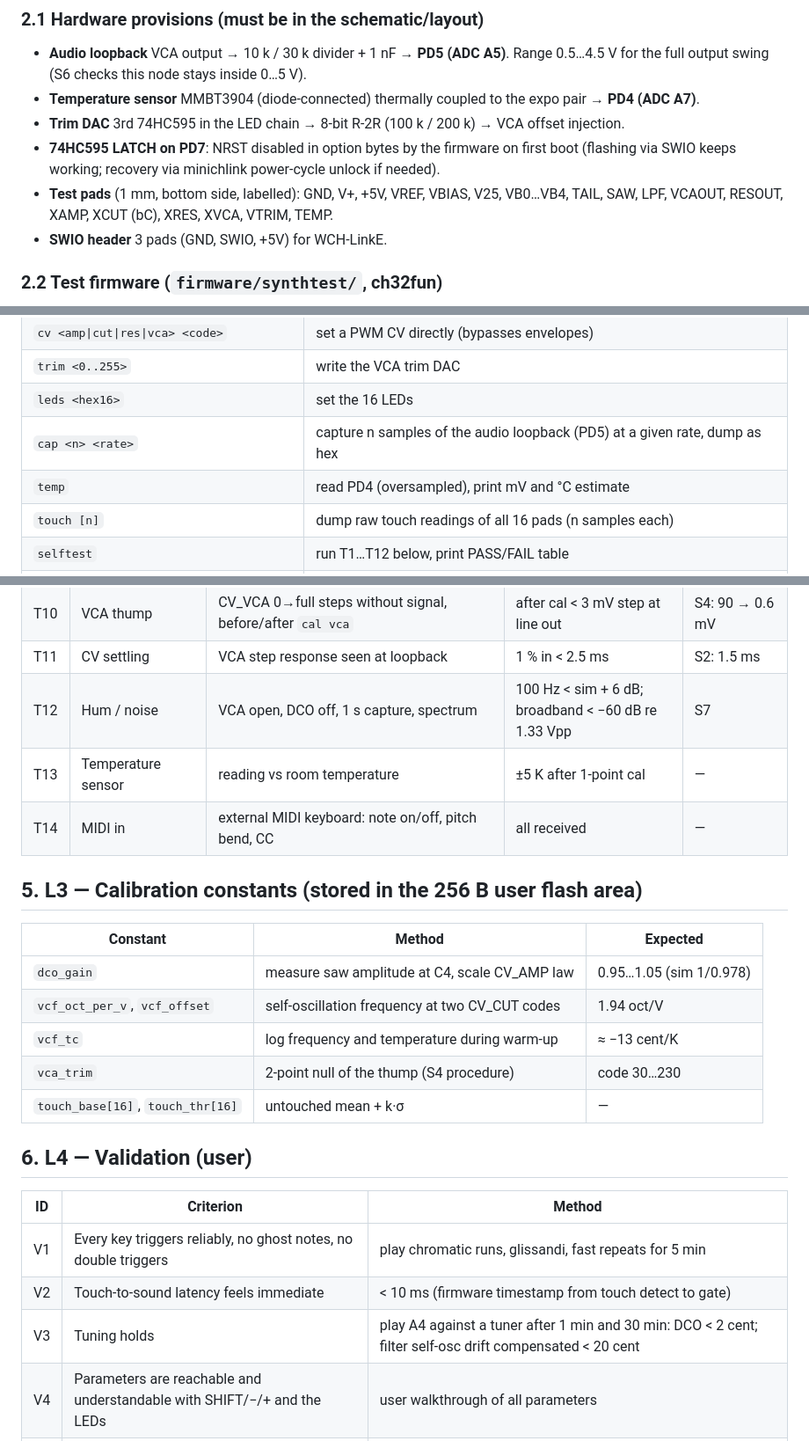
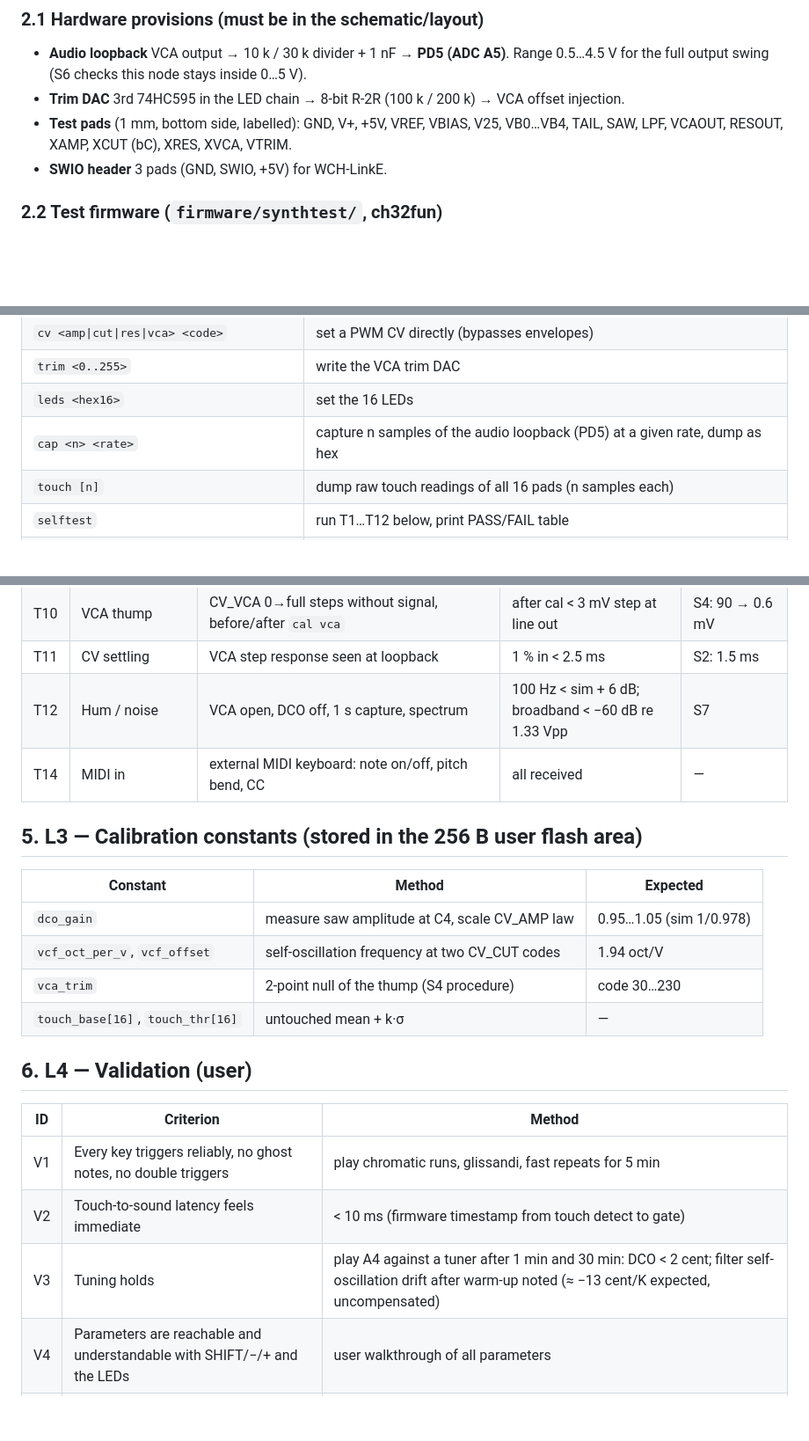
Before and after one commit to cpldcpu/TouchSynth, a Markdown page: docs/verification_plan.md, 3 parts joined by grey strips. Shown at 88% size. GitHub-like rendering; blank space fills up the shorter version.

```diff
--- a/docs/verification_plan.md
+++ b/docs/verification_plan.md
@@ -20,12 +20,9 @@ has been characterised.
 
 - **Audio loopback** VCA output → 10 k / 30 k divider + 1 nF → **PD5 (ADC A5)**. Range 0.5…4.5 V for the full
   output swing (S6 checks this node stays inside 0…5 V).
-- **Temperature sensor** MMBT3904 (diode-connected) thermally coupled to the expo pair → **PD4 (ADC A7)**.
 - **Trim DAC** 3rd 74HC595 in the LED chain → 8-bit R-2R (100 k / 200 k) → VCA offset injection.
-- **74HC595 LATCH on PD7**: NRST disabled in option bytes by the firmware on first boot (flashing via
-  SWIO keeps working; recovery via minichlink power-cycle unlock if needed).
 - **Test pads** (1 mm, bottom side, labelled): GND, V+, +5V, VREF, VBIAS, V25, VB0…VB4, TAIL, SAW, LPF,
-  VCAOUT, RESOUT, XAMP, XCUT (bC), XRES, XVCA, VTRIM, TEMP.
+  VCAOUT, RESOUT, XAMP, XCUT (bC), XRES, XVCA, VTRIM.
 - **SWIO header** 3 pads (GND, SWIO, +5V) for WCH-LinkE.
 
 ### 2.2 Test firmware (`firmware/synthtest/`, ch32fun)
@@ -42,7 +39,6 @@ A text command interface over the SWIO debug channel (`printf` / `handle_debug_i
 | `trim <0..255>` | write the VCA trim DAC |
 | `leds <hex16>` | set the 16 LEDs |
 | `cap <n> <rate>` | capture n samples of the audio loopback (PD5) at a given rate, dump as hex |
-| `temp` | read PD4 (oversampled), print mV and °C estimate |
 | `touch [n]` | dump raw touch readings of all 16 pads (n samples each) |
 | `selftest` | run T1…T12 below, print PASS/FAIL table |
 | `cal <dco\|vcf\|vca\|touch>` / `calsave` | run a calibration and store constants in flash |
@@ -89,7 +85,6 @@ Default conditions: 9 V in, room temperature, CV codes from the calibration defa
 | T10 | VCA thump | CV_VCA 0→full steps without signal, before/after `cal vca` | after cal < 3 mV step at line out | S4: 90 → 0.6 mV |
 | T11 | CV settling | VCA step response seen at loopback | 1 % in < 2.5 ms | S2: 1.5 ms |
 | T12 | Hum / noise | VCA open, DCO off, 1 s capture, spectrum | 100 Hz < sim + 6 dB; broadband < −60 dB re 1.33 Vpp | S7 |
-| T13 | Temperature sensor | reading vs room temperature | ±5 K after 1-point cal | — |
 | T14 | MIDI in | external MIDI keyboard: note on/off, pitch bend, CC | all received | — |
 
 ## 5. L3 — Calibration constants (stored in the 256 B user flash area)
@@ -98,7 +93,6 @@ Default conditions: 9 V in, room temperature, CV codes from the calibration defa
 |---|---|---|
 | `dco_gain` | measure saw amplitude at C4, scale CV_AMP law | 0.95…1.05 (sim 1/0.978) |
 | `vcf_oct_per_v`, `vcf_offset` | self-oscillation frequency at two CV_CUT codes | 1.94 oct/V |
-| `vcf_tc` | log frequency and temperature during warm-up | ≈ −13 cent/K |
 | `vca_trim` | 2-point null of the thump (S4 procedure) | code 30…230 |
 | `touch_base[16]`, `touch_thr[16]` | untouched mean + k·σ | — |
 
@@ -108,7 +102,7 @@ Default conditions: 9 V in, room temperature, CV codes from the calibration defa
 |---|---|---|
 | V1 | Every key triggers reliably, no ghost notes, no double triggers | play chromatic runs, glissandi, fast repeats for 5 min |
 | V2 | Touch-to-sound latency feels immediate | < 10 ms (firmware timestamp from touch detect to gate) |
-| V3 | Tuning holds | play A4 against a tuner after 1 min and 30 min: DCO < 2 cent; filter self-osc drift compensated < 20 cent |
+| V3 | Tuning holds | play A4 against a tuner after 1 min and 30 min: DCO < 2 cent; filter self-oscillation drift after warm-up noted (≈ −13 cent/K expected, uncompensated) |
 | V4 | Parameters are reachable and understandable with SHIFT/−/+ and the LEDs | user walkthrough of all parameters |
 | V5 | Sound: bass, lead, resonant sweeps, self-oscillation usable | listening; compare with `docs/audio/s6_voice.wav` |
 | V6 | Works on 9 V battery and 12 V adapter; no audible hum with a typical adapter | listening + T12 |
```
Also changed, not shown: docs/sim_report.md (+10 -12 lines), docs/spec.md (+6 -6 lines).
